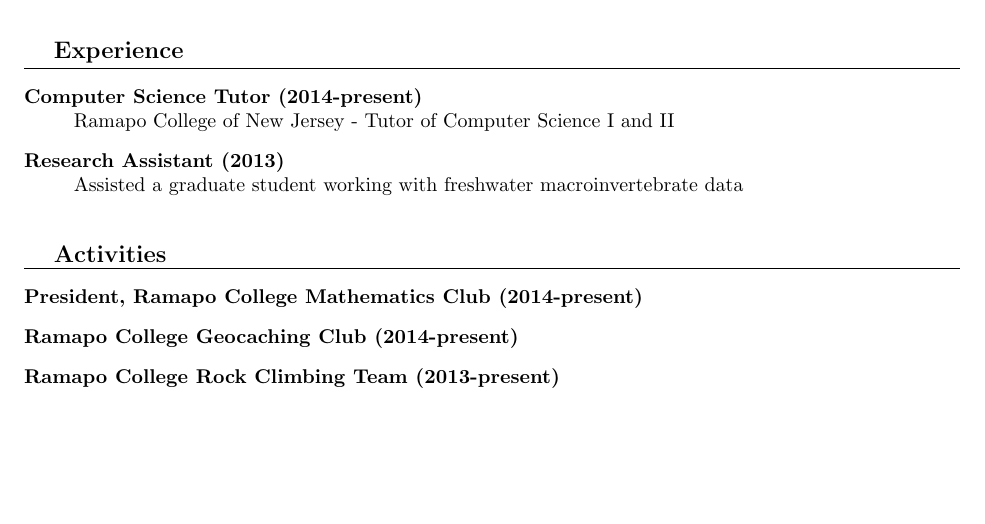
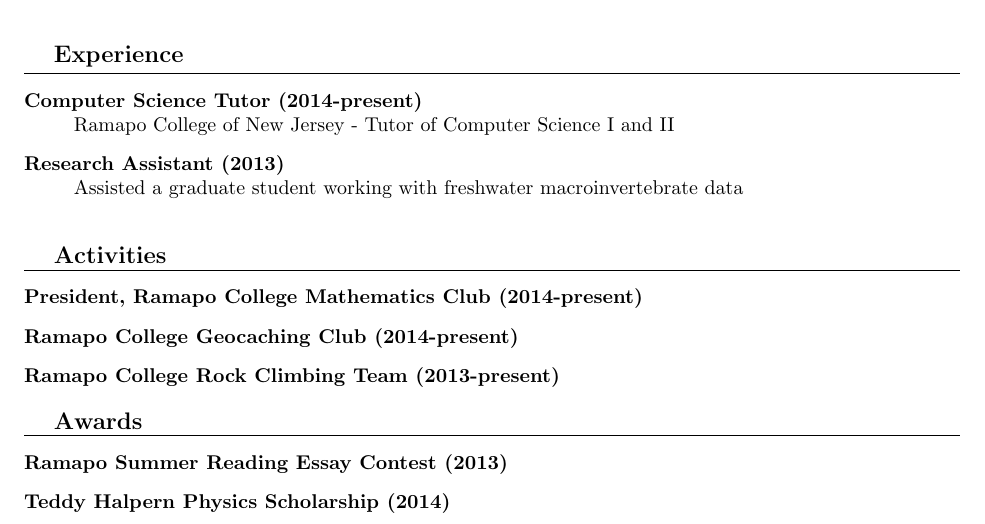
Before and after one commit to natbirrer/resume, a LaTeX CV (resume.tex): part of the page, cut so that both start at the same text, the shorter picture padded with empty space. Compiled offline with pdfLaTeX.

Commit message:
Add Awards section

```diff
--- a/resume.tex
+++ b/resume.tex
@@ -98,5 +98,16 @@
   \item[Ramapo College Rock Climbing Team (2013-present)]
  \end{description}
 
+ \large
+ \textbf{Awards}
+ \vspace{1 mm}
+ \hrule
+ \normalsize
+
+ \begin{description}
+  \item[Ramapo Summer Reading Essay Contest (2013)]
+  \item[Teddy Halpern Physics Scholarship (2014)]
+ \end{description}
+
 
 \end{document}
```
Also changed, not shown: resume.pdf.
